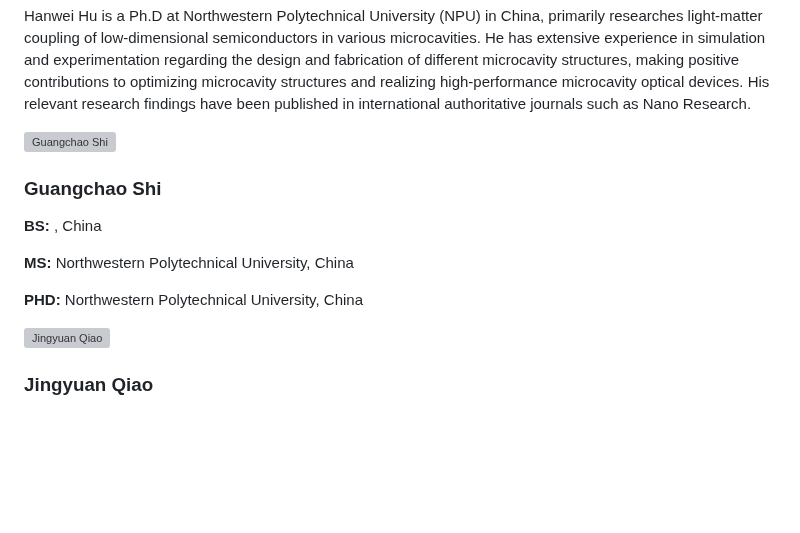
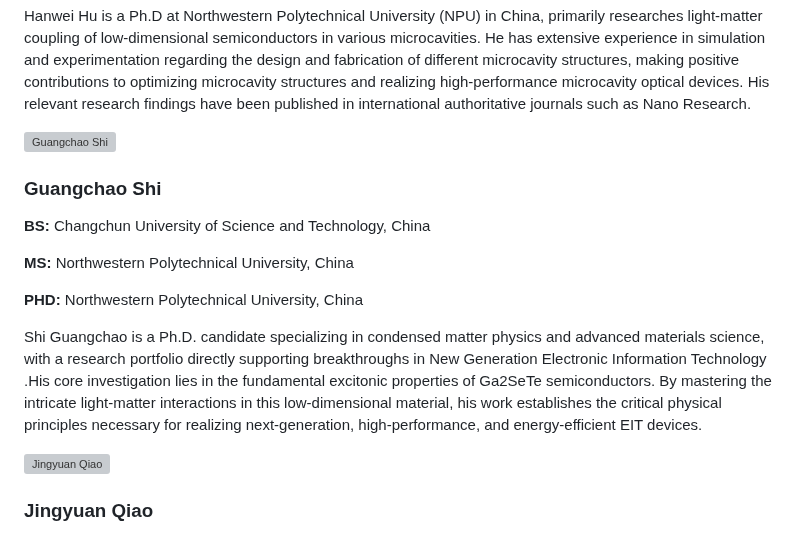
Before and after one commit to Shang-Lab/Shang-Lab.github.io, a Markdown page: contents/currentmembers.md, the part around one of its changes. Rendered like a GitHub page; blank space fills up the shorter version; grey boxes are pictures that could not be loaded.

```diff
--- a/contents/currentmembers.md
+++ b/contents/currentmembers.md
@@ -56,9 +56,10 @@
     </div>
     <div class="member-details">
         <h3>Guangchao Shi</h3>
-        <p><strong>BS:</strong> , China</p>
+        <p><strong>BS:</strong> Changchun University of Science and Technology, China</p>
         <p><strong>MS:</strong> Northwestern Polytechnical University, China</p>
         <p><strong>PHD:</strong> Northwestern Polytechnical University, China</p>
+        <p>Shi Guangchao is a  Ph.D. candidate specializing in condensed matter physics and advanced materials science, with a research portfolio directly supporting breakthroughs in New Generation Electronic Information Technology .His core investigation lies in the fundamental excitonic properties of Ga2SeTe semiconductors. By mastering the intricate light-matter interactions in this low-dimensional material, his work establishes the critical physical principles necessary for realizing next-generation, high-performance, and energy-efficient EIT devices.<p>
     </div>
 </div>
 
```
Also changed, not shown: other parts of contents/currentmembers.md (+1 -1 lines).
